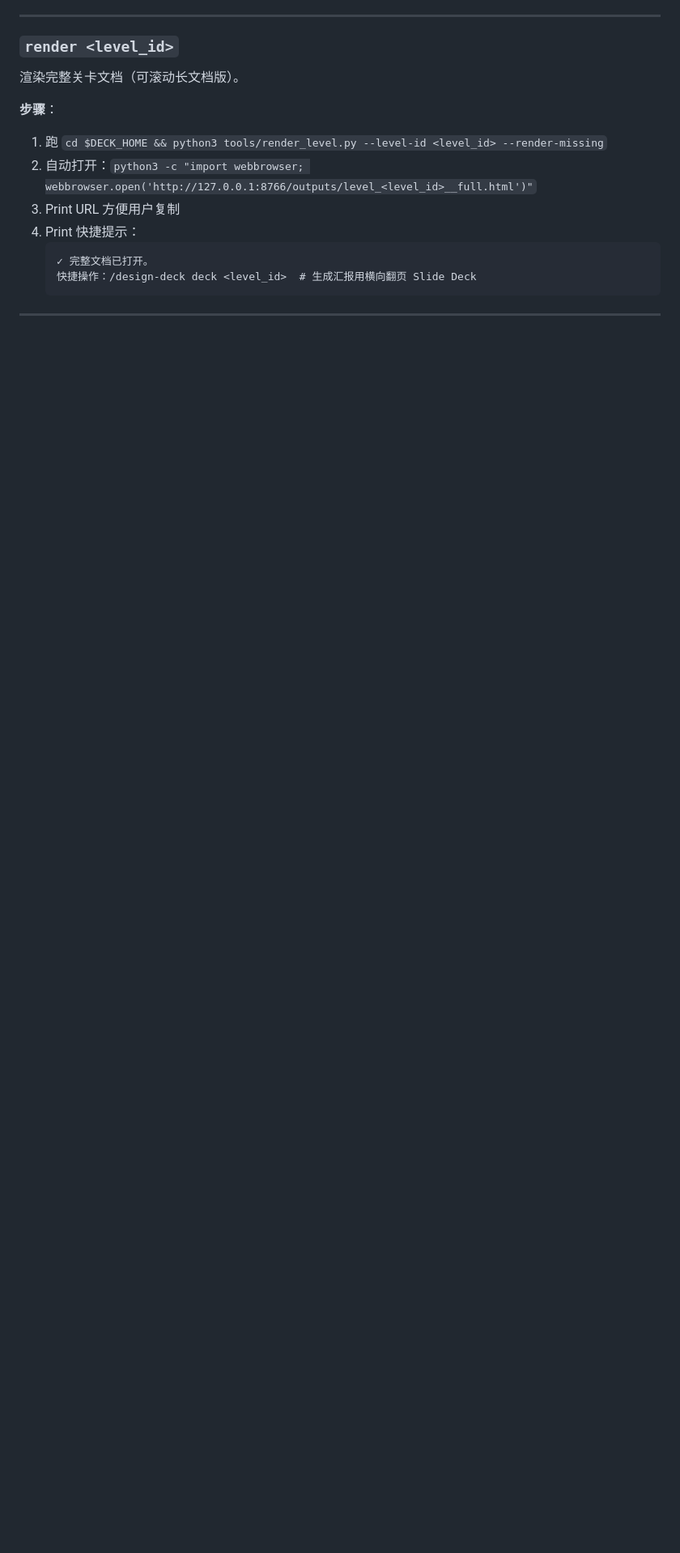
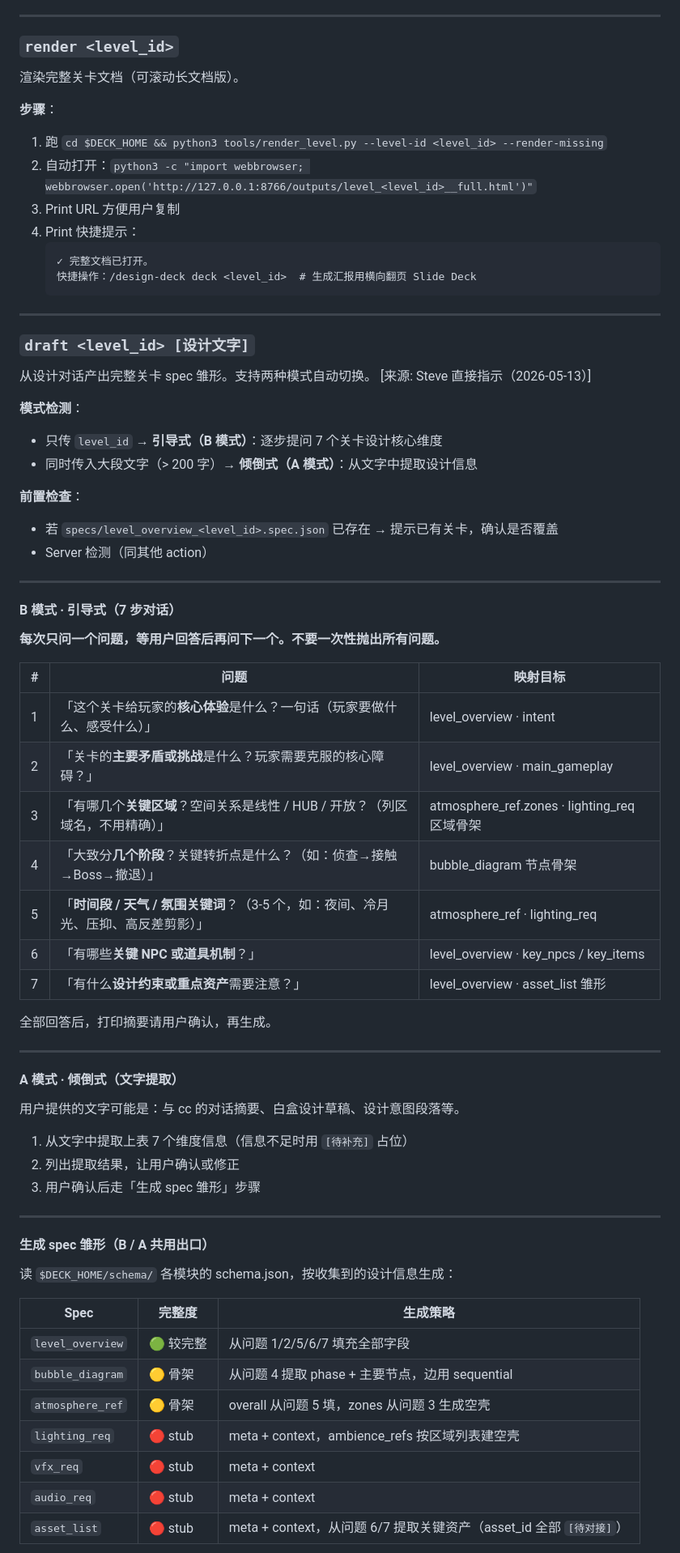
Before and after one commit to huoshangou/level-design-deck, a Markdown page: cc-skills/design-deck.md, the part around one of its changes. Shown at 81% size. GitHub-like rendering; blank space fills up the shorter version.

Commit message:
feat(skill): /design-deck draft — 设计对话→spec 雏形（v0.4.0）
新增 draft action，支持两种模式：
- B 引导式：7 步对话覆盖 POI 设计核心维度，逐步提问
  （核心体验→主要矛盾→空间区域→流程阶段→氛围→关键角色→约束）
- A 倾倒式：大段文字→提取→确认→生成
两种模式共用同一出口：一次性产出 7 个 spec 雏形（level_overview
完整 + bubble/atmosphere 骨架 + 其余 stub），直接对接现有
mechanical_check + cross_check + editor 链路

Co-Authored-By: Claude Opus 4.7 (1M context) <noreply@anthropic.com>

```diff
--- a/cc-skills/design-deck.md
+++ b/cc-skills/design-deck.md
@@ -187,3 +187,60 @@ level_overview → spatial_layout → bubble_diagram → atmosphere_ref
 
 ---
 
+### `draft <level_id> [设计文字]`
+
+从设计对话产出完整关卡 spec 雏形。支持两种模式自动切换。
+[来源: Steve 直接指示（2026-05-13）]
+
+**模式检测**：
+- 只传 `level_id` → **引导式（B 模式）**：逐步提问 7 个关卡设计核心维度
+- 同时传入大段文字（> 200 字）→ **倾倒式（A 模式）**：从文字中提取设计信息
+
+**前置检查**：
+- 若 `specs/level_overview_<level_id>.spec.json` 已存在 → 提示已有关卡，确认是否覆盖
+- Server 检测（同其他 action）
+
+---
+
+#### B 模式 · 引导式（7 步对话）
+
+**每次只问一个问题，等用户回答后再问下一个。不要一次性抛出所有问题。**
+
+| # | 问题 | 映射目标 |
+|---|---|---|
+| 1 | 「这个关卡给玩家的**核心体验**是什么？一句话（玩家要做什么、感受什么）」 | level_overview · intent |
+| 2 | 「关卡的**主要矛盾或挑战**是什么？玩家需要克服的核心障碍？」 | level_overview · main_gameplay |
+| 3 | 「有哪几个**关键区域**？空间关系是线性 / HUB / 开放？（列区域名，不用精确）」 | atmosphere_ref.zones · lighting_req 区域骨架 |
+| 4 | 「大致分**几个阶段**？关键转折点是什么？（如：侦查→接触→Boss→撤退）」 | bubble_diagram 节点骨架 |
+| 5 | 「**时间段 / 天气 / 氛围关键词**？（3-5 个，如：夜间、冷月光、压抑、高反差剪影）」 | atmosphere_ref · lighting_req |
+| 6 | 「有哪些**关键 NPC 或道具机制**？」 | level_overview · key_npcs / key_items |
+| 7 | 「有什么**设计约束或重点资产**需要注意？」 | level_overview · asset_list 雏形 |
+
+全部回答后，打印摘要请用户确认，再生成。
+
+---
+
+#### A 模式 · 倾倒式（文字提取）
+
+用户提供的文字可能是：与 cc 的对话摘要、白盒设计草稿、设计意图段落等。
+
+1. 从文字中提取上表 7 个维度信息（信息不足时用 `[待补充]` 占位）
+2. 列出提取结果，让用户确认或修正
+3. 用户确认后走「生成 spec 雏形」步骤
+
+---
+
+#### 生成 spec 雏形（B / A 共用出口）
+
+读 `$DECK_HOME/schema/` 各模块的 schema.json，按收集到的设计信息生成：
+
+| Spec | 完整度 | 生成策略 |
+|---|---|---|
+| `level_overview` | 🟢 较完整 | 从问题 1/2/5/6/7 填充全部字段 |
+| `bubble_diagram` | 🟡 骨架 | 从问题 4 提取 phase + 主要节点，边用 sequential |
+| `atmosphere_ref` | 🟡 骨架 | overall 从问题 5 填，zones 从问题 3 生成空壳 |
+| `lighting_req` | 🔴 stub | meta + context，ambience_refs 按区域列表建空壳 |
+| `vfx_req` | 🔴 stub | meta + context |
+| `audio_req` | 🔴 stub | meta + context |
+| `asset_list` | 🔴 stub | meta + context，从问题 6/7 提取关键资产（asset_id 全部 `[待对接]`） |
+
```
Also changed, not shown: other parts of cc-skills/design-deck.md (+29 -2 lines).
